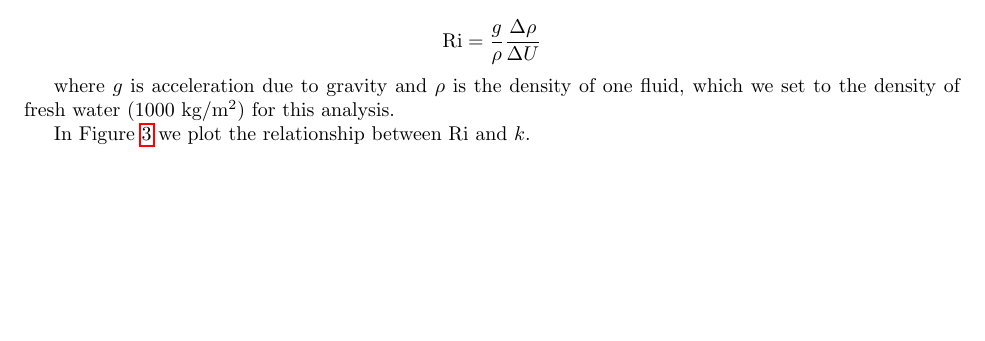
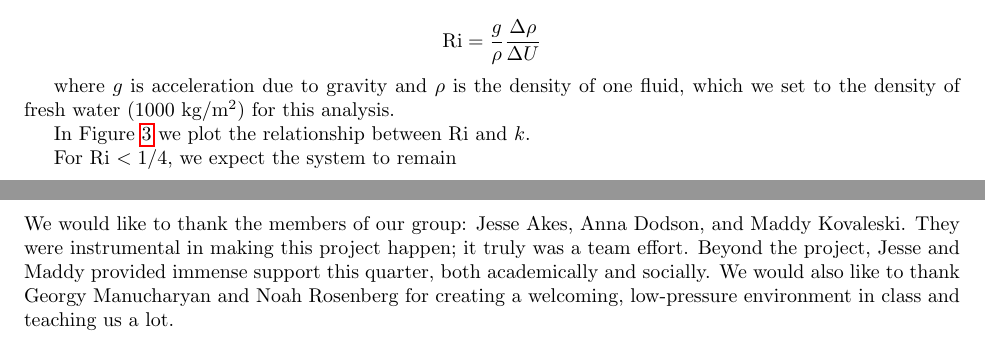
Before and after one commit to JEElsner/amath505, a LaTeX document (project/kh-instability-paper.tex): part of page 3 of 5 before the commit and two parts of pages 3 and 5 of 6 after it, the two joined at a grey line, cut so that both start at the same text, the shorter picture padded with empty space. Compiled offline with pdfLaTeX.

Commit message:
Acknowledgements

```diff
--- a/project/kh-instability-paper.tex
+++ b/project/kh-instability-paper.tex
@@ -173,6 +173,8 @@ In Figure \ref{graph:Ri-vs-k} we plot the relationship between Ri and \(k\).
     \label{graph:Ri-vs-k}
 \end{figure}
 
+For Ri \(< 1/4\), we expect the system to remain
+
 \section{Future Work}
 
 Several aspects of this experiment proved challenging. While it was relatively
@@ -188,6 +190,15 @@ includes camera placement, degree of tank tilt, and speed of tank tilt.
 Maintaining solid control variables will ensure that multiple trials can be
 easily compared.
 
+\section{Acknowledgements}
+
+We would like to thank the members of our group: Jesse Akes, Anna Dodson, and
+Maddy Kovaleski. They were instrumental in making this project happen; it truly
+was a team effort. Beyond the project, Jesse and Maddy provided immense support
+this quarter, both academically and socially. We would also like to thank Georgy
+Manucharyan and Noah Rosenberg for creating a welcoming, low-pressure
+environment in class and teaching us a lot.
+
 \newpage
 \bibliography{bibliography}{}
 \bibliographystyle{plain}
```
